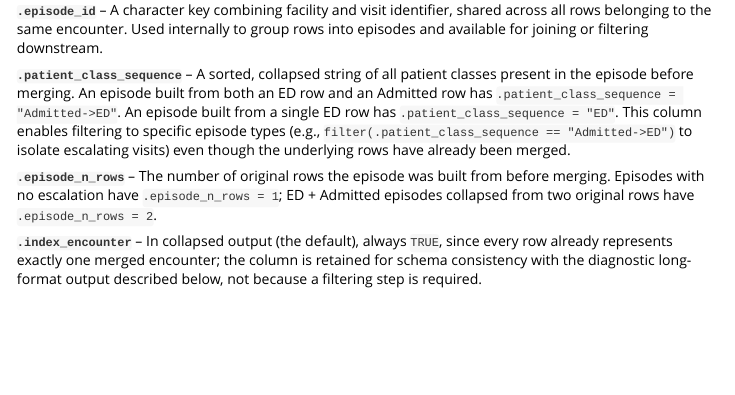
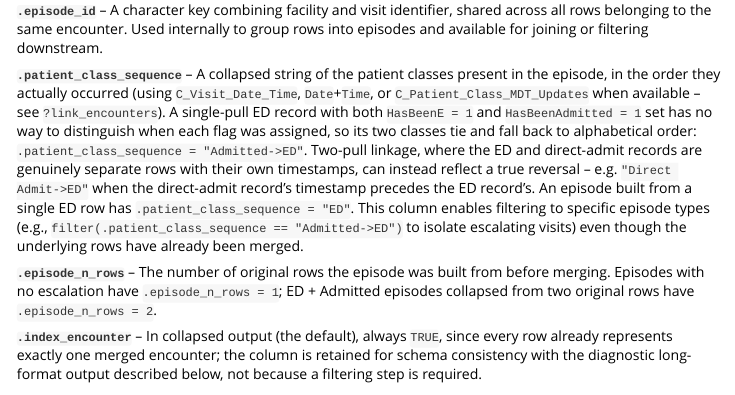
Before and after one commit to andrew-farrey/sysPrep, an R Markdown document (vignettes/encounter-linkage.Rmd): the page in a window 1100 px wide, from 2800 px down. Rendered offline with R 4.5, knitr and Pandoc, with nearby package versions; some code elsewhere in the file could not run offline; column names are cleaned by a stand-in for the janitor package.

Commit message:
Update encounter_linkage.Rmd

```diff
--- a/vignettes/encounter-linkage.Rmd
+++ b/vignettes/encounter-linkage.Rmd
@@ -169,13 +169,21 @@ Four episode metadata columns are added to every row, regardless of
 shared across all rows belonging to the same encounter. Used internally to
 group rows into episodes and available for joining or filtering downstream.
 
-**`.patient_class_sequence`** -- A sorted, collapsed string of all patient
-classes present in the episode before merging. An episode built from both an
-ED row and an Admitted row has `.patient_class_sequence = "Admitted->ED"`. An
-episode built from a single ED row has `.patient_class_sequence = "ED"`. This
-column enables filtering to specific episode types (e.g.,
-`filter(.patient_class_sequence == "Admitted->ED")` to isolate escalating
-visits) even though the underlying rows have already been merged.
+**`.patient_class_sequence`** -- A collapsed string of the patient classes
+present in the episode, in the order they actually occurred (using
+`C_Visit_Date_Time`, `Date`+`Time`, or `C_Patient_Class_MDT_Updates` when
+available -- see `?link_encounters`). A single-pull ED record with both
+`HasBeenE = 1` and `HasBeenAdmitted = 1` set has no way to distinguish when
+each flag was assigned, so its two classes tie and fall back to alphabetical
+order: `.patient_class_sequence = "Admitted->ED"`. Two-pull linkage, where
+the ED and direct-admit records are genuinely separate rows with their own
+timestamps, can instead reflect a true reversal -- e.g.
+`"Direct Admit->ED"` when the direct-admit record's timestamp precedes the
+ED record's. An episode built from a single ED row has
+`.patient_class_sequence = "ED"`. This column enables filtering to specific
+episode types (e.g., `filter(.patient_class_sequence == "Admitted->ED")` to
+isolate escalating visits) even though the underlying rows have already been
+merged.
 
 **`.episode_n_rows`** -- The number of original rows the episode was built
 from before merging. Episodes with no escalation have `.episode_n_rows = 1`;
```
